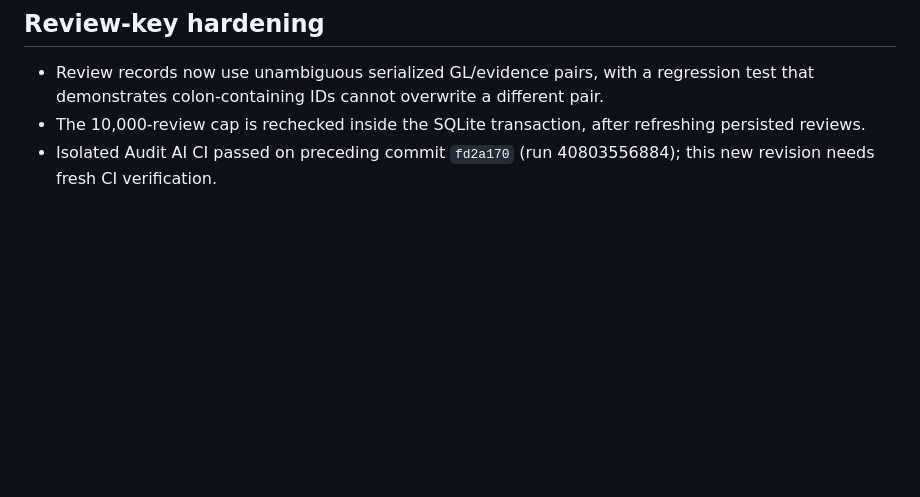
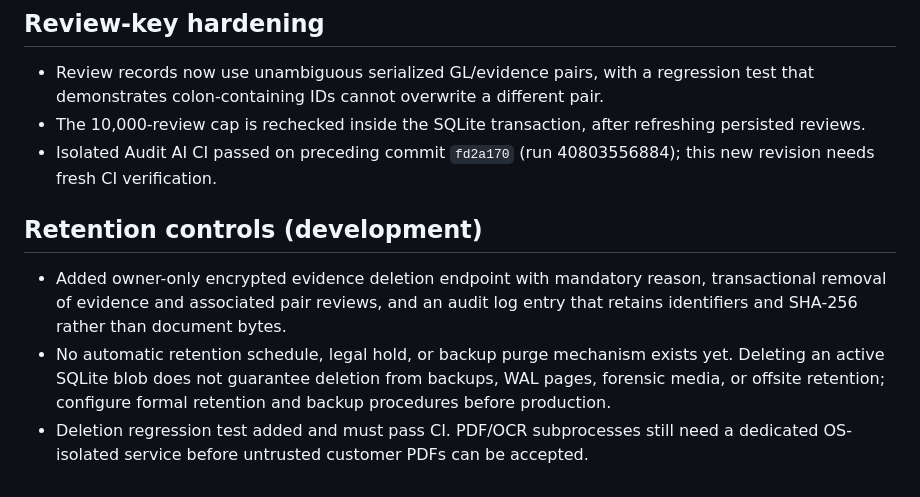
Before and after one commit to shersahray/tally-books, a Markdown page: docs/audit-ai-phase-1-2.md, the part around the change. Rendered like a GitHub page; blank space fills up the shorter version.

Commit message:
docs(audit): document retention deletion semantics and remaining OS sandbox gate

```diff
--- a/docs/audit-ai-phase-1-2.md
+++ b/docs/audit-ai-phase-1-2.md
@@ -91,3 +91,8 @@ Keep the paid feature disabled by default. Do not merge/deploy without independe
 - Review records now use unambiguous serialized GL/evidence pairs, with a regression test that demonstrates colon-containing IDs cannot overwrite a different pair.
 - The 10,000-review cap is rechecked inside the SQLite transaction, after refreshing persisted reviews.
 - Isolated Audit AI CI passed on preceding commit `fd2a170` (run 40803556884); this new revision needs fresh CI verification.
+
+## Retention controls (development)
+- Added owner-only encrypted evidence deletion endpoint with mandatory reason, transactional removal of evidence and associated pair reviews, and an audit log entry that retains identifiers and SHA-256 rather than document bytes.
+- No automatic retention schedule, legal hold, or backup purge mechanism exists yet. Deleting an active SQLite blob does not guarantee deletion from backups, WAL pages, forensic media, or offsite retention; configure formal retention and backup procedures before production.
+- Deletion regression test added and must pass CI. PDF/OCR subprocesses still need a dedicated OS-isolated service before untrusted customer PDFs can be accepted.
```
